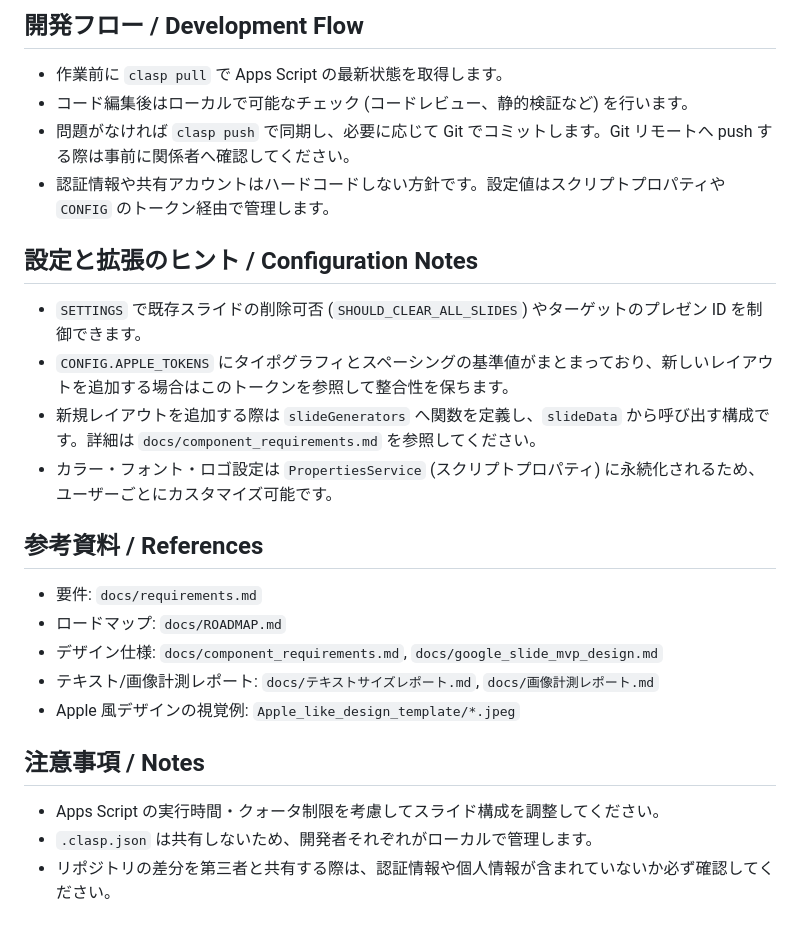
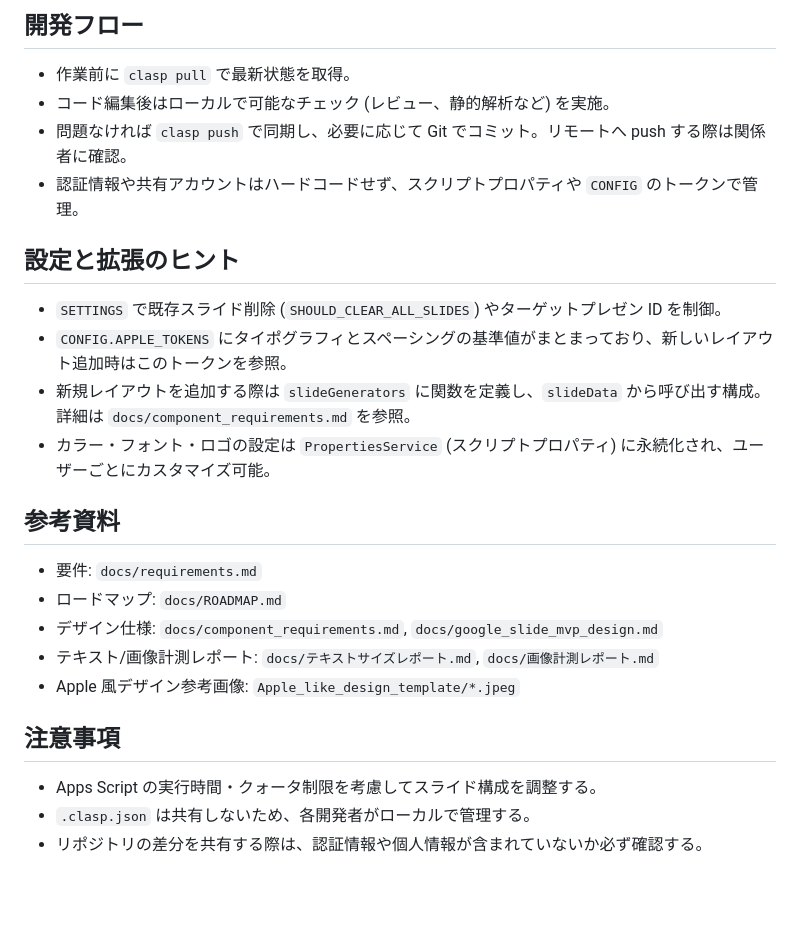
Before and after one commit to path-finder2002/Apple_design_like_Majin_prompt, a Markdown page: README.md, the part around the change printed below. Rendered like a GitHub page; blank space fills up the shorter version.

```diff
--- a/README.md
+++ b/README.md
@@ -49,24 +48,24 @@
 
-## 開発フロー / Development Flow
-- 作業前に `clasp pull` で Apps Script の最新状態を取得します。
-- コード編集後はローカルで可能なチェック (コードレビュー、静的検証など) を行います。
-- 問題がなければ `clasp push` で同期し、必要に応じて Git でコミットします。Git リモートへ push する際は事前に関係者へ確認してください。
-- 認証情報や共有アカウントはハードコードしない方針です。設定値はスクリプトプロパティや `CONFIG` のトークン経由で管理します。
+## 開発フロー
+- 作業前に `clasp pull` で最新状態を取得。
+- コード編集後はローカルで可能なチェック (レビュー、静的解析など) を実施。
+- 問題なければ `clasp push` で同期し、必要に応じて Git でコミット。リモートへ push する際は関係者に確認。
+- 認証情報や共有アカウントはハードコードせず、スクリプトプロパティや `CONFIG` のトークンで管理。
 
-## 設定と拡張のヒント / Configuration Notes
-- `SETTINGS` で既存スライドの削除可否 (`SHOULD_CLEAR_ALL_SLIDES`) やターゲットのプレゼン ID を制御できます。
-- `CONFIG.APPLE_TOKENS` にタイポグラフィとスペーシングの基準値がまとまっており、新しいレイアウトを追加する場合はこのトークンを参照して整合性を保ちます。
-- 新規レイアウトを追加する際は `slideGenerators` へ関数を定義し、`slideData` から呼び出す構成です。詳細は `docs/component_requirements.md` を参照してください。
-- カラー・フォント・ロゴ設定は `PropertiesService` (スクリプトプロパティ) に永続化されるため、ユーザーごとにカスタマイズ可能です。
+## 設定と拡張のヒント
+- `SETTINGS` で既存スライド削除 (`SHOULD_CLEAR_ALL_SLIDES`) やターゲットプレゼン ID を制御。
+- `CONFIG.APPLE_TOKENS` にタイポグラフィとスペーシングの基準値がまとまっており、新しいレイアウト追加時はこのトークンを参照。
+- 新規レイアウトを追加する際は `slideGenerators` に関数を定義し、`slideData` から呼び出す構成。詳細は `docs/component_requirements.md` を参照。
+- カラー・フォント・ロゴの設定は `PropertiesService` (スクリプトプロパティ) に永続化され、ユーザーごとにカスタマイズ可能。
 
-## 参考資料 / References
+## 参考資料
 - 要件: `docs/requirements.md`
 - ロードマップ: `docs/ROADMAP.md`
 - デザイン仕様: `docs/component_requirements.md`, `docs/google_slide_mvp_design.md`
 - テキスト/画像計測レポート: `docs/テキストサイズレポート.md`, `docs/画像計測レポート.md`
-- Apple 風デザインの視覚例: `Apple_like_design_template/*.jpeg`
+- Apple 風デザイン参考画像: `Apple_like_design_template/*.jpeg`
 
-## 注意事項 / Notes
-- Apps Script の実行時間・クォータ制限を考慮してスライド構成を調整してください。
-- `.clasp.json` は共有しないため、開発者それぞれがローカルで管理します。
-- リポジトリの差分を第三者と共有する際は、認証情報や個人情報が含まれていないか必ず確認してください。
+## 注意事項
+- Apps Script の実行時間・クォータ制限を考慮してスライド構成を調整する。
+- `.clasp.json` は共有しないため、各開発者がローカルで管理する。
+- リポジトリの差分を共有する際は、認証情報や個人情報が含まれていないか必ず確認する。
```
Also changed, not shown: other parts of README.md (+27 -28 lines).
